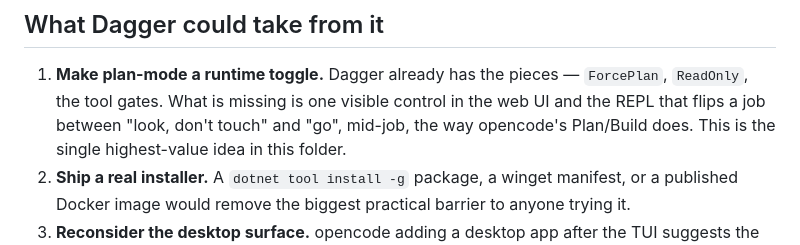
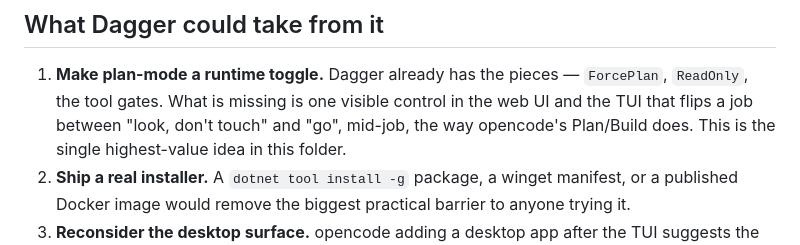
Before and after one commit to Wixely/DaggerAgent, a Markdown page: comparisons/opencode.md, the part around the change. Drawn GitHub-style.

```diff
--- a/comparisons/opencode.md
+++ b/comparisons/opencode.md
@@ -54,7 +54,7 @@ agent editing things while it is still figuring out what to do.
 
 1. **Make plan-mode a runtime toggle.** Dagger already has the pieces — `ForcePlan`,
    `ReadOnly`, the tool gates. What is missing is one visible control in the web UI and
-   the REPL that flips a job between "look, don't touch" and "go", mid-job, the way
+   the TUI that flips a job between "look, don't touch" and "go", mid-job, the way
    opencode's Plan/Build does. This is the single highest-value idea in this folder.
 2. **Ship a real installer.** A `dotnet tool install -g` package, a winget manifest, or a
    published Docker image would remove the biggest practical barrier to anyone trying it.
```
Also changed, not shown: comparisons/README.md (+1 -1 lines), comparisons/goose.md (+1 -1 lines).
